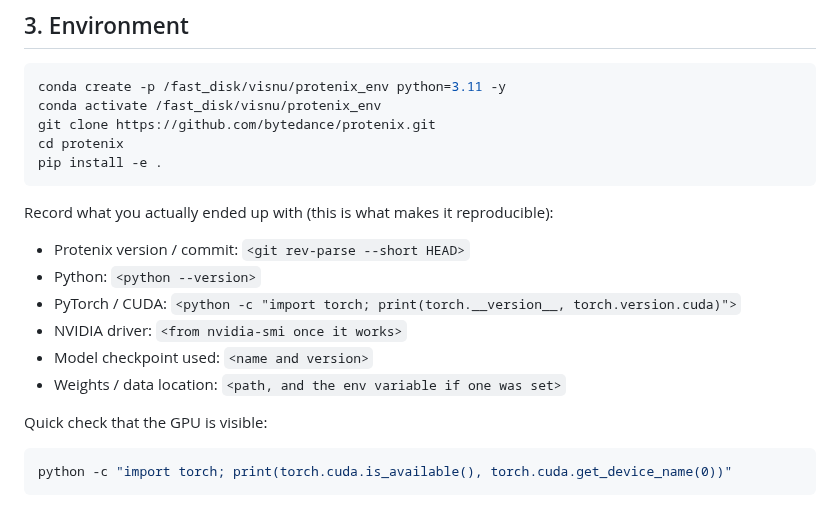
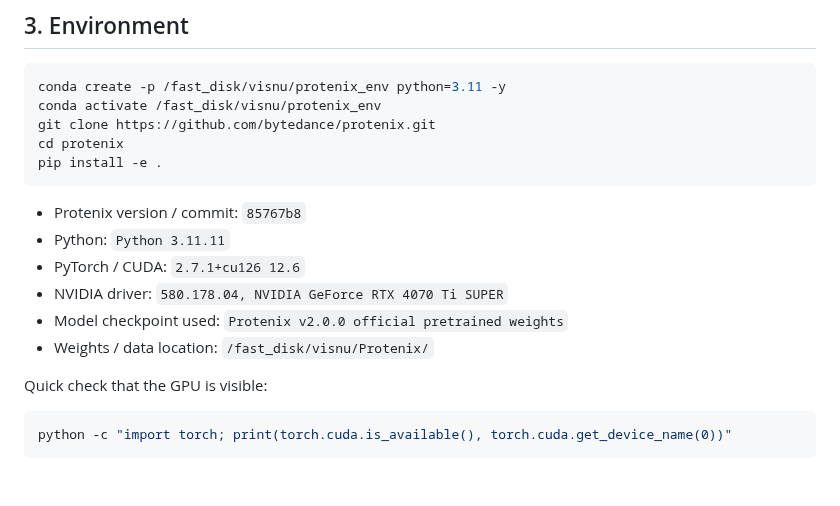
Before and after one commit to krs-lab/flexible-alignment, a Markdown page: z_protenix/README.md, the part around the change. Drawn GitHub-style; blank space fills up the shorter version.

Commit message:
testing protenix

````diff
--- a/z_protenix/README.md
+++ b/z_protenix/README.md
@@ -122,15 +122,12 @@ git clone https://github.com/bytedance/protenix.git
 cd protenix
 pip install -e .
 ```
-
-Record what you actually ended up with (this is what makes it reproducible):
-
-- Protenix version / commit: `<git rev-parse --short HEAD>`
-- Python: `<python --version>`
-- PyTorch / CUDA: `<python -c "import torch; print(torch.__version__, torch.version.cuda)">`
-- NVIDIA driver: `<from nvidia-smi once it works>`
-- Model checkpoint used: `<name and version>`
-- Weights / data location: `<path, and the env variable if one was set>`
+- Protenix version / commit: `85767b8`
+- Python: `Python 3.11.11`
+- PyTorch / CUDA: `2.7.1+cu126 12.6`
+- NVIDIA driver: `580.178.04, NVIDIA GeForce RTX 4070 Ti SUPER`
+- Model checkpoint used: `Protenix v2.0.0 official pretrained weights`
+- Weights / data location: `/fast_disk/visnu/Protenix/`
 
 Quick check that the GPU is visible:
 
````
